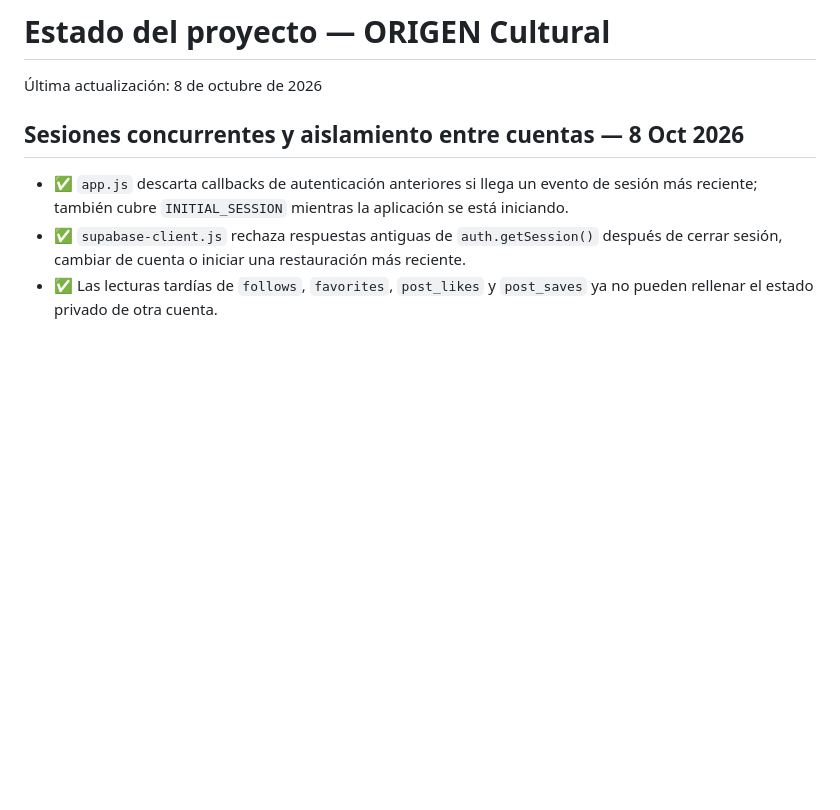
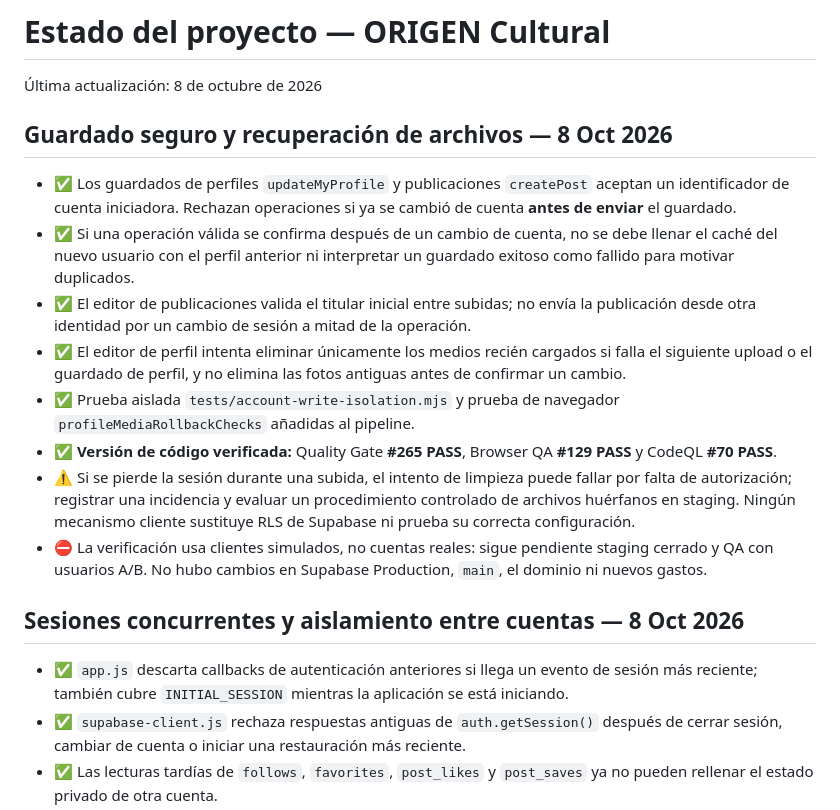
Before and after one commit to AnabelBorjaS/origen-cultural-app, a Markdown page: PROJECT_STATUS.md, the part around the change. Rendered like a GitHub page; blank space fills up the shorter version.

Commit message:
docs(status): record verified profile/post write ownership and media rollback

```diff
--- a/PROJECT_STATUS.md
+++ b/PROJECT_STATUS.md
@@ -1,6 +1,17 @@
 # Estado del proyecto — ORIGEN Cultural
 
 Última actualización: 8 de octubre de 2026
+
+## Guardado seguro y recuperación de archivos — 8 Oct 2026
+
+- ✅ Los guardados de perfiles `updateMyProfile` y publicaciones `createPost` aceptan un identificador de cuenta iniciadora. Rechazan operaciones si ya se cambió de cuenta **antes de enviar** el guardado.
+- ✅ Si una operación válida se confirma después de un cambio de cuenta, no se debe llenar el caché del nuevo usuario con el perfil anterior ni interpretar un guardado exitoso como fallido para motivar duplicados.
+- ✅ El editor de publicaciones valida el titular inicial entre subidas; no envía la publicación desde otra identidad por un cambio de sesión a mitad de la operación.
+- ✅ El editor de perfil intenta eliminar únicamente los medios recién cargados si falla el siguiente upload o el guardado de perfil, y no elimina las fotos antiguas antes de confirmar un cambio.
+- ✅ Prueba aislada `tests/account-write-isolation.mjs` y prueba de navegador `profileMediaRollbackChecks` añadidas al pipeline.
+- ✅ **Versión de código verificada:** Quality Gate **#265 PASS**, Browser QA **#129 PASS** y CodeQL **#70 PASS**.
+- ⚠️ Si se pierde la sesión durante una subida, el intento de limpieza puede fallar por falta de autorización; registrar una incidencia y evaluar un procedimiento controlado de archivos huérfanos en staging. Ningún mecanismo cliente sustituye RLS de Supabase ni prueba su correcta configuración.
+- ⛔ La verificación usa clientes simulados, no cuentas reales: sigue pendiente staging cerrado y QA con usuarios A/B. No hubo cambios en Supabase Production, `main`, el dominio ni nuevos gastos.
 
 ## Sesiones concurrentes y aislamiento entre cuentas — 8 Oct 2026
 
```
